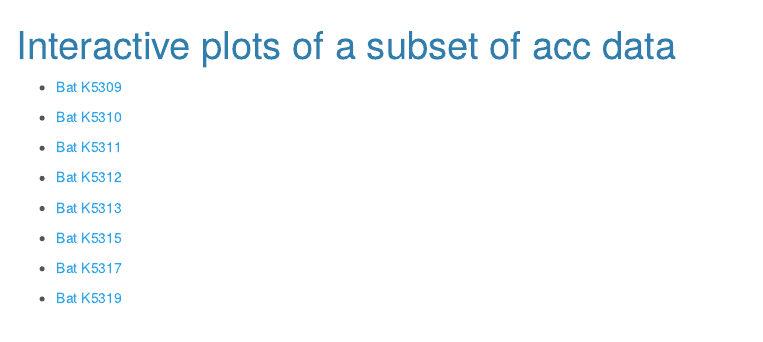
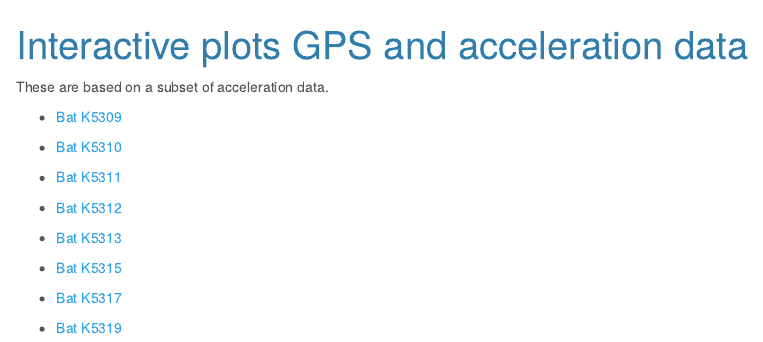
Before and after one commit to nistara/Tanzania-fruit-bat-study, an R Markdown document (docs/03_eobs-plot-acc_interactive.Rmd): the page in a window 1100 px wide, from its top. Rendered offline with R 4.5, knitr and Pandoc, with nearby package versions.

Commit message:
add interactive plots

````diff
--- a/docs/03_eobs-plot-acc_interactive.Rmd
+++ b/docs/03_eobs-plot-acc_interactive.Rmd
@@ -1,5 +1,5 @@
 ---
-title: "Interactive plots of a subset of acc data"
+title: "Interactive plots GPS and acceleration data"
 output:
   html_document:
     toc: true
@@ -15,6 +15,7 @@ knitr::opts_chunk$set(
     comment= NA)
 ```
 
+These are based on a subset of acceleration data.
 
 - [Bat K5309](https://nistara.github.io/Tanzania-fruit-bat-study/docs/interactive_plots/K5309.html)
 
````
Also changed, not shown: 1 other file.
